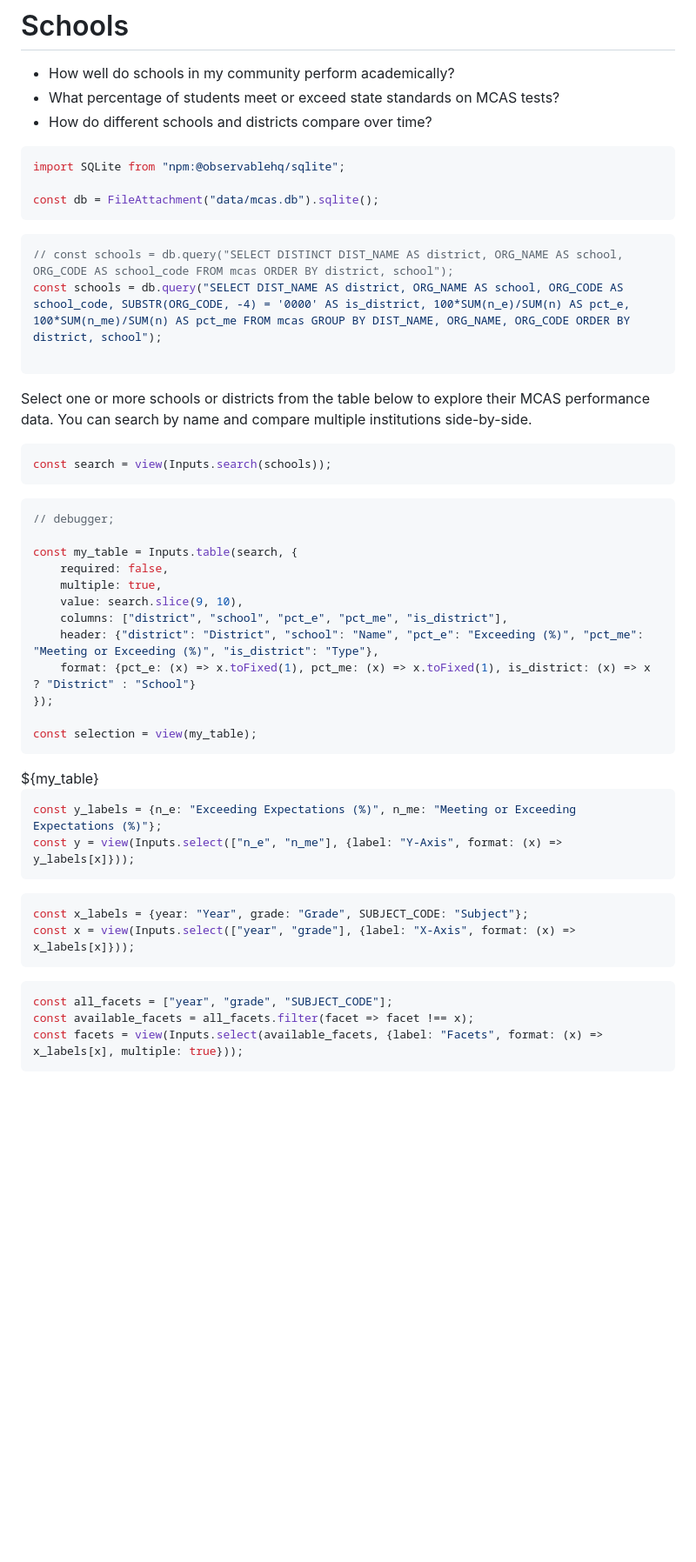
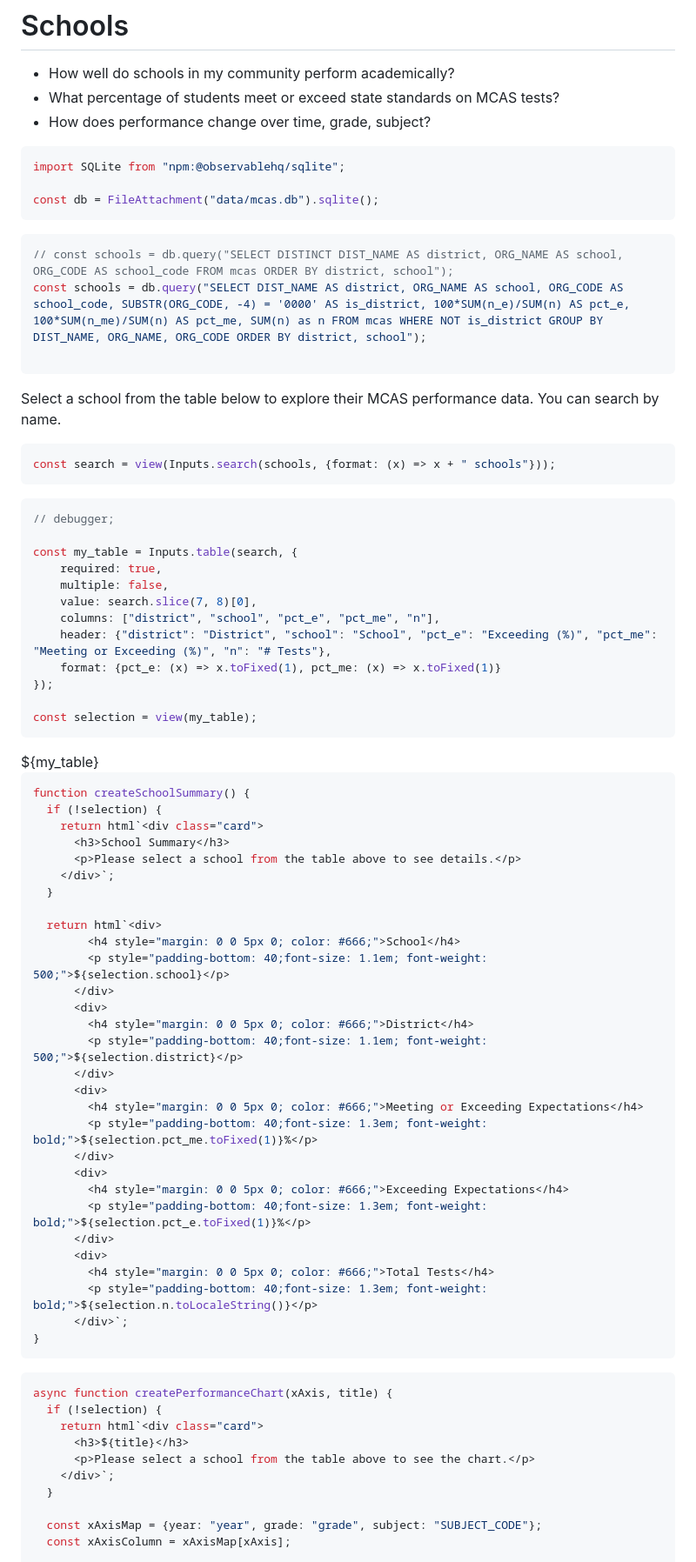
Before and after one commit to amarder/locovote, a Markdown page: frontend/src/schools.md, the part around one of its changes. Shown at 87% size. GitHub-like rendering; blank space fills up the shorter version.

Commit message:
Clean up schools page

````diff
--- a/frontend/src/schools.md
+++ b/frontend/src/schools.md
@@ -8,7 +8,7 @@ title: Schools
 
 - How well do schools in my community perform academically?
 - What percentage of students meet or exceed state standards on MCAS tests?
-- How do different schools and districts compare over time?
+- How does performance change over time, grade, subject?
 
 </div>
 
@@ -20,26 +20,26 @@ const db = FileAttachment("data/mcas.db").sqlite();
 
 ```js
 // const schools = db.query("SELECT DISTINCT DIST_NAME AS district, ORG_NAME AS school, ORG_CODE AS school_code FROM mcas ORDER BY district, school");
-const schools = db.query("SELECT DIST_NAME AS district, ORG_NAME AS school, ORG_CODE AS school_code, SUBSTR(ORG_CODE, -4) = '0000' AS is_district, 100*SUM(n_e)/SUM(n) AS pct_e, 100*SUM(n_me)/SUM(n) AS pct_me FROM mcas GROUP BY DIST_NAME, ORG_NAME, ORG_CODE ORDER BY district, school");
+const schools = db.query("SELECT DIST_NAME AS district, ORG_NAME AS school, ORG_CODE AS school_code, SUBSTR(ORG_CODE, -4) = '0000' AS is_district, 100*SUM(n_e)/SUM(n) AS pct_e, 100*SUM(n_me)/SUM(n) AS pct_me, SUM(n) as n FROM mcas WHERE NOT is_district GROUP BY DIST_NAME, ORG_NAME, ORG_CODE ORDER BY district, school");
 
 ```
 
-Select one or more schools or districts from the table below to explore their MCAS performance data. You can search by name and compare multiple institutions side-by-side.
+Select a school from the table below to explore their MCAS performance data. You can search by name.
 
 ```js
-const search = view(Inputs.search(schools));
+const search = view(Inputs.search(schools, {format: (x) => x + " schools"}));
 ```
 
 ```js
 // debugger;
 
 const my_table = Inputs.table(search, {
-    required: false,
-    multiple: true,
-    value: search.slice(9, 10),
-    columns: ["district", "school", "pct_e", "pct_me", "is_district"],
-    header: {"district": "District", "school": "Name", "pct_e": "Exceeding (%)", "pct_me": "Meeting or Exceeding (%)", "is_district": "Type"},
-    format: {pct_e: (x) => x.toFixed(1), pct_me: (x) => x.toFixed(1), is_district: (x) => x ? "District" : "School"}
+    required: true,
+    multiple: false,
+    value: search.slice(7, 8)[0],
+    columns: ["district", "school", "pct_e", "pct_me", "n"],
+    header: {"district": "District", "school": "School", "pct_e": "Exceeding (%)", "pct_me": "Meeting or Exceeding (%)", "n": "# Tests"},
+    format: {pct_e: (x) => x.toFixed(1), pct_me: (x) => x.toFixed(1)}
 });
 
 const selection = view(my_table);
@@ -48,18 +48,46 @@ const selection = view(my_table);
 <div class="card">${my_table}</div>
 
 ```js
-const y_labels = {n_e: "Exceeding Expectations (%)", n_me: "Meeting or Exceeding Expectations (%)"};
-const y = view(Inputs.select(["n_e", "n_me"], {label: "Y-Axis", format: (x) => y_labels[x]}));
+function createSchoolSummary() {
+  if (!selection) {
+    return html`<div class="card">
+      <h3>School Summary</h3>
+      <p>Please select a school from the table above to see details.</p>
+    </div>`;
+  }
+
+  return html`<div>
+        <h4 style="margin: 0 0 5px 0; color: #666;">School</h4>
+        <p style="padding-bottom: 40;font-size: 1.1em; font-weight: 500;">${selection.school}</p>
+      </div>
+      <div>
+        <h4 style="margin: 0 0 5px 0; color: #666;">District</h4>
+        <p style="padding-bottom: 40;font-size: 1.1em; font-weight: 500;">${selection.district}</p>
+      </div>
+      <div>
+        <h4 style="margin: 0 0 5px 0; color: #666;">Meeting or Exceeding Expectations</h4>
+        <p style="padding-bottom: 40;font-size: 1.3em; font-weight: bold;">${selection.pct_me.toFixed(1)}%</p>
+      </div>
+      <div>
+        <h4 style="margin: 0 0 5px 0; color: #666;">Exceeding Expectations</h4>
+        <p style="padding-bottom: 40;font-size: 1.3em; font-weight: bold;">${selection.pct_e.toFixed(1)}%</p>
+      </div>
+      <div>
+        <h4 style="margin: 0 0 5px 0; color: #666;">Total Tests</h4>
+        <p style="padding-bottom: 40;font-size: 1.3em; font-weight: bold;">${selection.n.toLocaleString()}</p>
+      </div>`;
+}
 ```
 
 ```js
-const x_labels = {year: "Year", grade: "Grade", SUBJECT_CODE: "Subject"};
-const x = view(Inputs.select(["year", "grade"], {label: "X-Axis", format: (x) => x_labels[x]}));
-```
+async function createPerformanceChart(xAxis, title) {
+  if (!selection) {
+    return html`<div class="card">
+      <h3>${title}</h3>
+      <p>Please select a school from the table above to see the chart.</p>
+    </div>`;
+  }
 
-```js
-const all_facets = ["year", "grade", "SUBJECT_CODE"];
-const available_facets = all_facets.filter(facet => facet !== x);
-const facets = view(Inputs.select(available_facets, {label: "Facets", format: (x) => x_labels[x], multiple: true}));
-```
+  const xAxisMap = {year: "year", grade: "grade", subject: "SUBJECT_CODE"};
+  const xAxisColumn = xAxisMap[xAxis];
 
````
Also changed, not shown: other parts of frontend/src/schools.md (+153 -35 lines).
